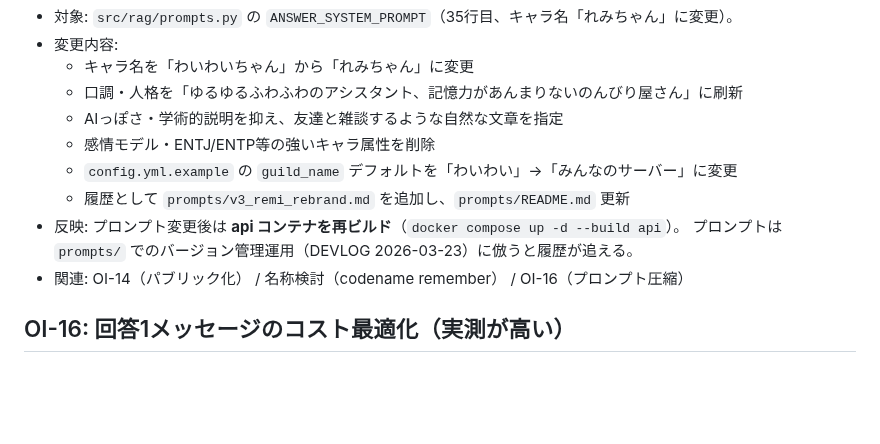
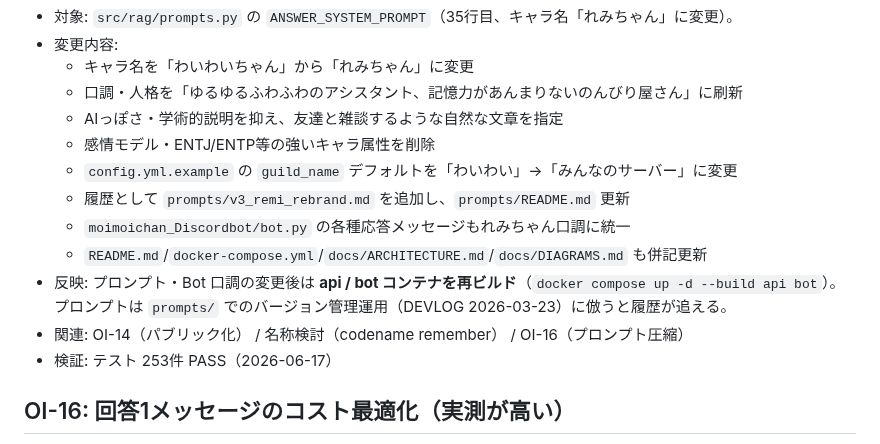
Before and after one commit to aigamoid/remember, a Markdown page: docs/OPEN_ISSUES.md, the part around the change. Rendered like a GitHub page; blank space fills up the shorter version.

Commit message:
docs(OI-15): OPEN_ISSUES.md に bot.py 変更・テスト結果を追記

```diff
--- a/docs/OPEN_ISSUES.md
+++ b/docs/OPEN_ISSUES.md
@@ -171,9 +171,12 @@ VM `remember-vm`(100.98.83.15) で6サービス本番稼働、取り込み→@
   - 感情モデル・ENTJ/ENTP等の強いキャラ属性を削除
   - `config.yml.example` の `guild_name` デフォルトを「わいわい」→「みんなのサーバー」に変更
   - 履歴として `prompts/v3_remi_rebrand.md` を追加し、`prompts/README.md` 更新
-- 反映: プロンプト変更後は **api コンテナを再ビルド**（`docker compose up -d --build api`）。
+  - `moimoichan_Discordbot/bot.py` の各種応答メッセージもれみちゃん口調に統一
+  - `README.md`/`docker-compose.yml`/`docs/ARCHITECTURE.md`/`docs/DIAGRAMS.md` も併記更新
+- 反映: プロンプト・Bot 口調の変更後は **api / bot コンテナを再ビルド**（`docker compose up -d --build api bot`）。
   プロンプトは `prompts/` でのバージョン管理運用（DEVLOG 2026-03-23）に倣うと履歴が追える。
 - 関連: OI-14（パブリック化） / 名称検討（codename remember） / OI-16（プロンプト圧縮）
+- 検証: テスト 253件 PASS（2026-06-17）
 
 ## OI-16: 回答1メッセージのコスト最適化（実測が高い）
 
```
